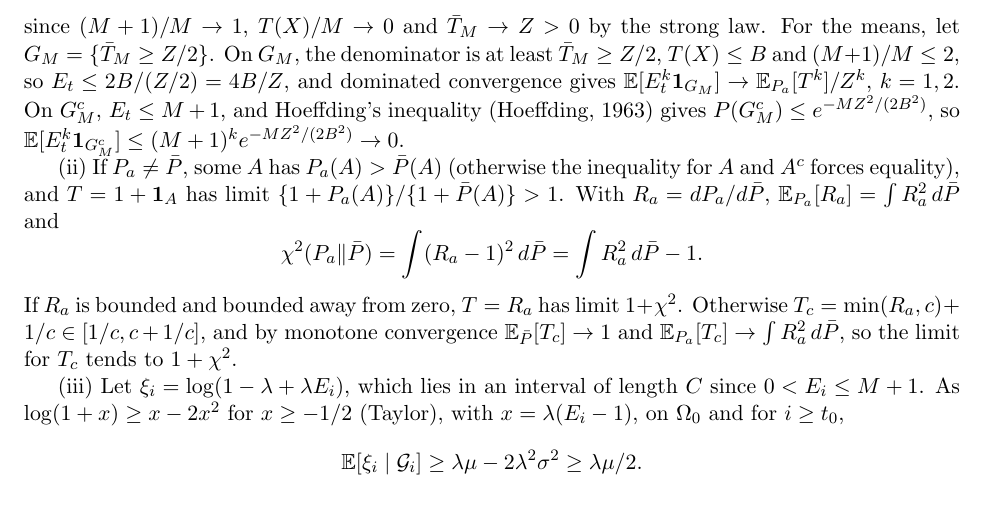
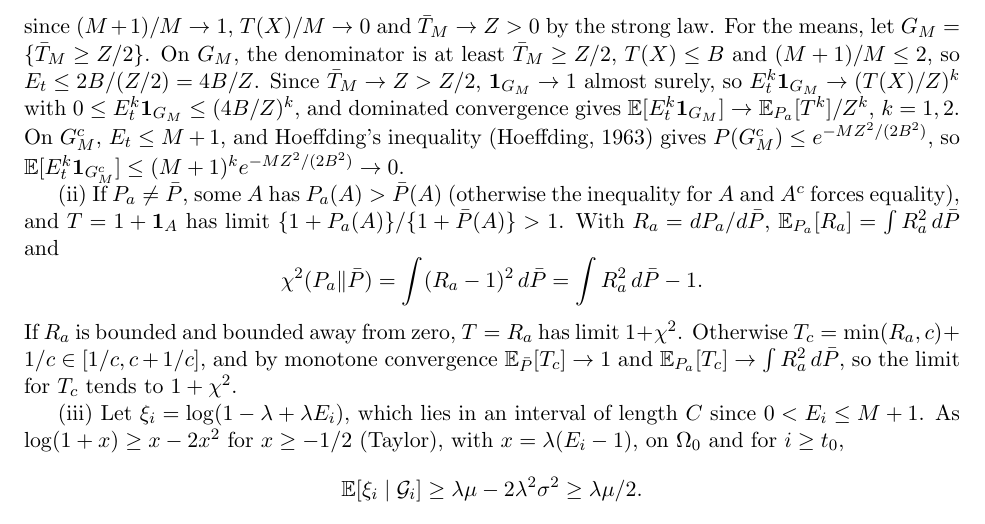
Before and after one commit to elenabortolato/evalues4generative, a LaTeX paper (paper/main.tex): part of page 36 of 39, cut so that both start at the same text. Compiled offline with pdfLaTeX.

Commit message:
Proof of Proposition 2(i): state the convergence and the bound used by dominated convergence
Co-Authored-By: Claude Opus 5.5 <noreply@anthropic.com>
Claude-Session: https://claude.ai/code/session_01K2NhMT3BMNyFaiwkYdDMxT

```diff
--- a/paper/main.tex
+++ b/paper/main.tex
@@ -2174,9 +2174,10 @@ E_t = \frac{M+1}{M}\cdot\frac{T(X)}{T(X)/M + \bar T_M} \to \frac{T(X)}{Z}
 since $(M+1)/M \to 1$, $T(X)/M \to 0$ and $\bar T_M \to Z > 0$ by the strong law.
 For the means, let $G_M = \{\bar T_M \ge Z/2\}$. On $G_M$, the denominator is at
 least $\bar T_M \ge Z/2$, $T(X) \le B$ and $(M+1)/M \le 2$, so
-$E_t \le 2B/(Z/2) = 4B/Z$, and
-dominated convergence gives $\E[E_t^k\mathbf 1_{G_M}] \to \E_{P_a}[T^k]/Z^k$,
-$k = 1, 2$. On $G_M^c$, $E_t \le M+1$, and Hoeffding's inequality
+$E_t \le 2B/(Z/2) = 4B/Z$. Since $\bar T_M \to Z > Z/2$,
+$\mathbf 1_{G_M} \to 1$ almost surely, so $E_t^k\mathbf 1_{G_M} \to (T(X)/Z)^k$
+with $0 \le E_t^k\mathbf 1_{G_M} \le (4B/Z)^k$, and dominated convergence gives
+$\E[E_t^k\mathbf 1_{G_M}] \to \E_{P_a}[T^k]/Z^k$, $k = 1, 2$. On $G_M^c$, $E_t \le M+1$, and Hoeffding's inequality
 \citep{hoeffding1963probability} gives $P(G_M^c) \le e^{-MZ^2/(2B^2)}$, so
 $\E[E_t^k\mathbf 1_{G_M^c}] \le (M+1)^k e^{-MZ^2/(2B^2)} \to 0$.
 
```
Also changed, not shown: paper/stco/manuscript.tex (+4 -3 lines), paper/main.pdf, paper/stco/manuscript.pdf.
